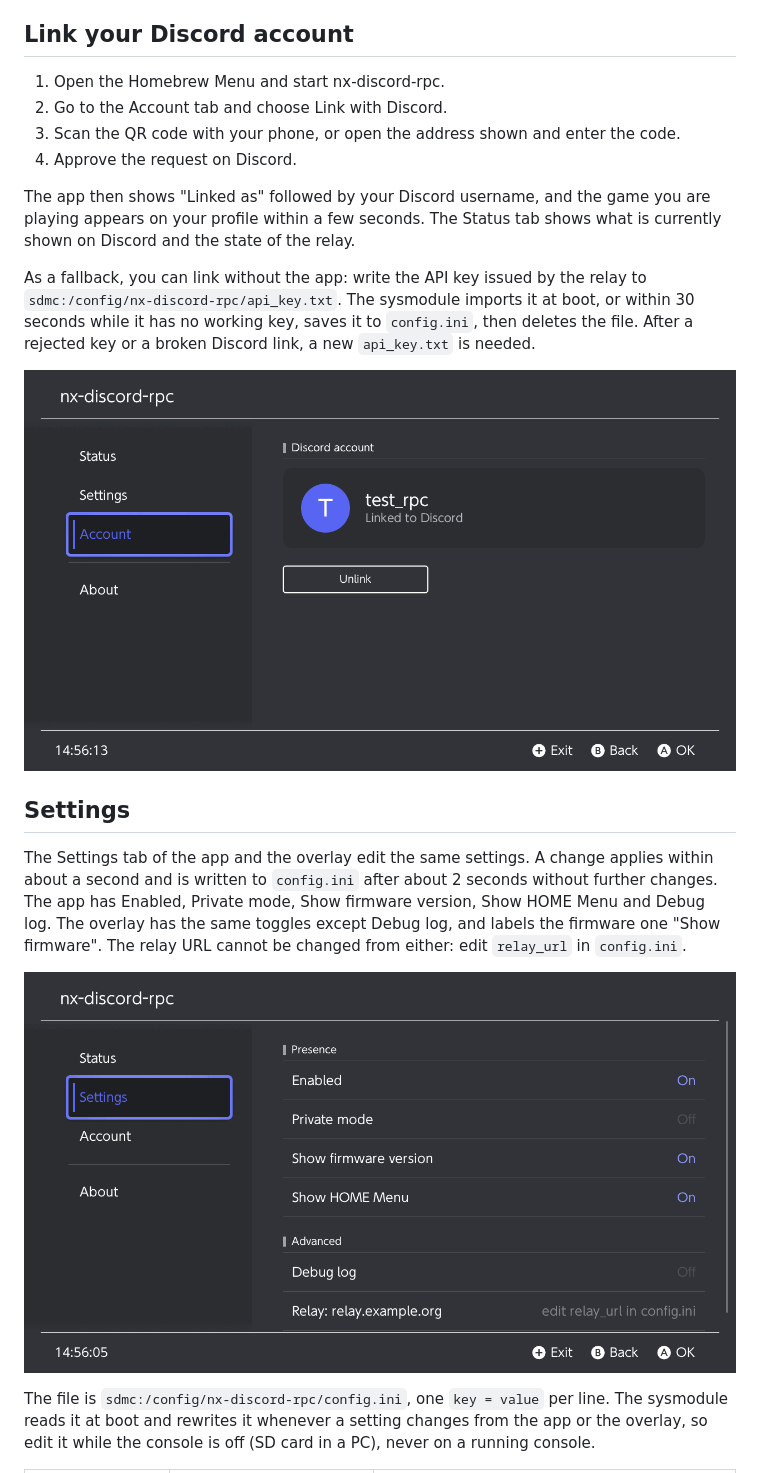
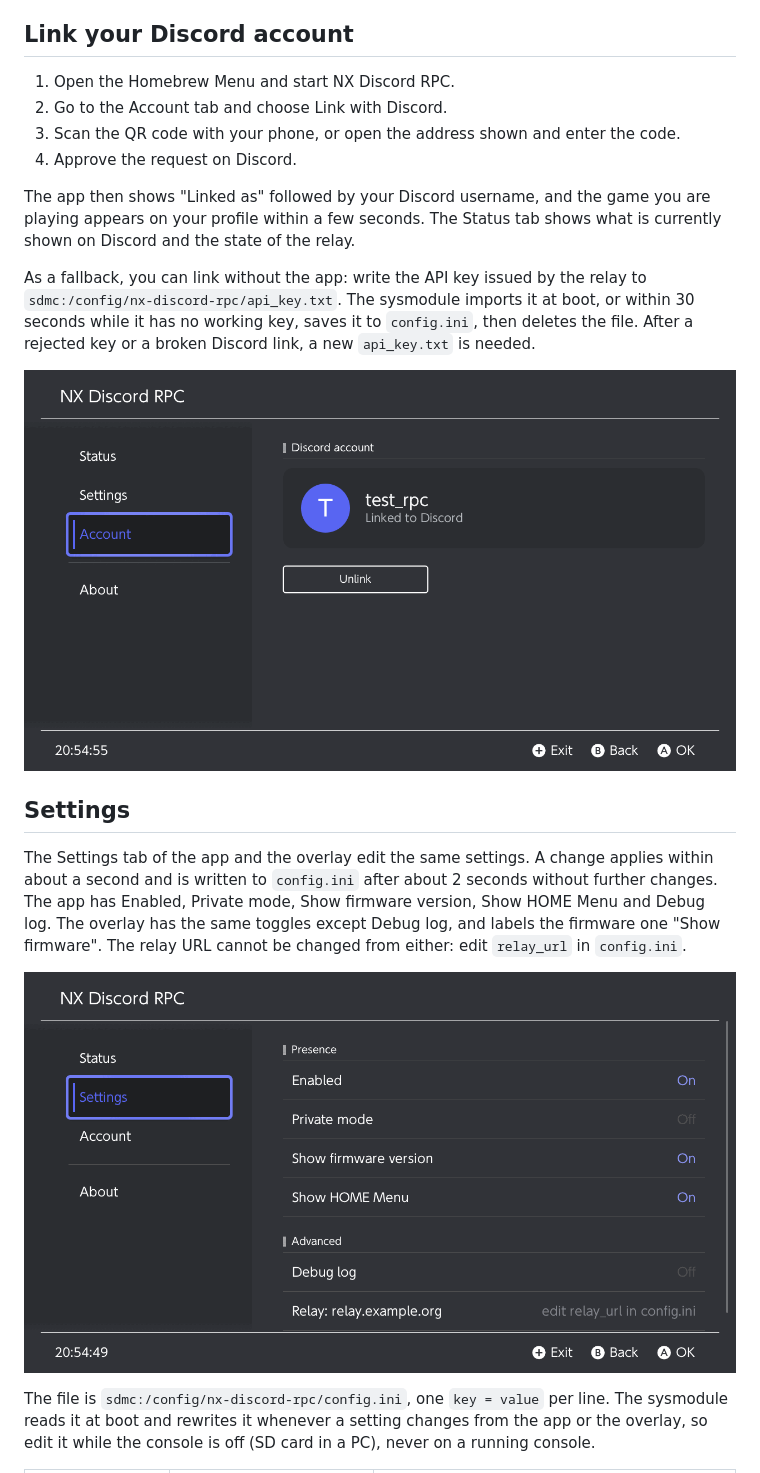
Before and after one commit to 0xsharkboy/nx-discord-rpc, a Markdown page: README.md, the part around one of its changes. Rendered like a GitHub page; pictures changed too: docs/images/account.png, docs/images/settings.png.

Commit message:
docs: use the name NX Discord RPC

```diff
--- a/README.md
+++ b/README.md
@@ -37,7 +37,7 @@ receives and keeps.
 
 ## Link your Discord account
 
-1. Open the Homebrew Menu and start nx-discord-rpc.
+1. Open the Homebrew Menu and start NX Discord RPC.
 2. Go to the Account tab and choose Link with Discord.
 3. Scan the QR code with your phone, or open the address shown and enter the code.
 4. Approve the request on Discord.
```
Also changed, not shown: other parts of README.md (+3 -3 lines), THIRD_PARTY_NOTICES.md (+2 -2 lines), docs/hardware-checklist.md (+1 -1 lines), docs/images/link.png, docs/images/status.png.
